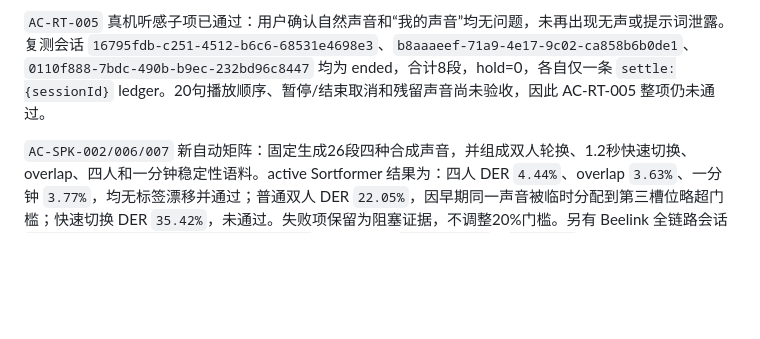
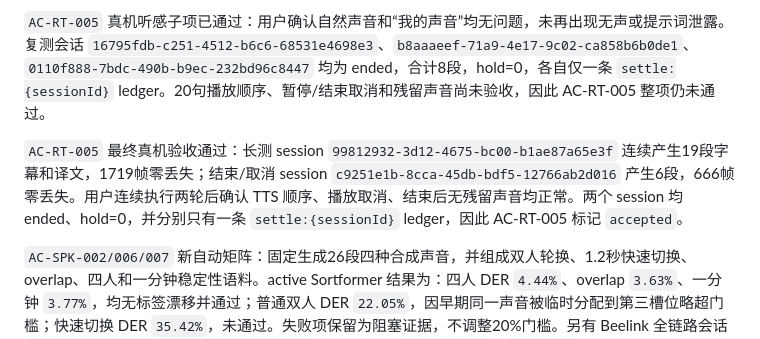
Before and after one commit to xutianliang77-create/ai-phone, a Markdown page: docs/ai-phone-optimization-acceptance-plan.md, the part around the change. GitHub-like rendering; blank space fills up the shorter version.

Commit message:
docs: accept online tts queue

```diff
--- a/docs/ai-phone-optimization-acceptance-plan.md
+++ b/docs/ai-phone-optimization-acceptance-plan.md
@@ -156,6 +156,8 @@ TTS 回灌指标由 App playback gate/AEC 验收，不能把 VAD 对合成语音
 
 `AC-RT-005` 真机听感子项已通过：用户确认自然声音和“我的声音”均无问题，未再出现无声或提示词泄露。复测会话 `16795fdb-c251-4512-b6c6-68531e4698e3`、`b8aaaeef-71a9-4e17-9c02-ca858b6b0de1`、`0110f888-7bdc-490b-b9ec-232bd96c8447` 均为 ended，合计8段，hold=0，各自仅一条 `settle:{sessionId}` ledger。20句播放顺序、暂停/结束取消和残留声音尚未验收，因此 AC-RT-005 整项仍未通过。
 
+`AC-RT-005` 最终真机验收通过：长测 session `99812932-3d12-4675-bc00-b1ae87a65e3f` 连续产生19段字幕和译文，1719帧零丢失；结束/取消 session `c9251e1b-8cca-45db-bdf5-12766ab2d016` 产生6段，666帧零丢失。用户连续执行两轮后确认 TTS 顺序、播放取消、结束后无残留声音均正常。两个 session 均 ended、hold=0，并分别只有一条 `settle:{sessionId}` ledger，因此 AC-RT-005 标记 `accepted`。
+
 `AC-SPK-002/006/007` 新自动矩阵：固定生成26段四种合成声音，并组成双人轮换、1.2秒快速切换、overlap、四人和一分钟稳定性语料。active Sortformer 结果为：四人 DER `4.44%`、overlap `3.63%`、一分钟 `3.77%`，均无标签漂移并通过；普通双人 DER `22.05%`，因早期同一声音被临时分配到第三槽位略超门槛；快速切换 DER `35.42%`，未通过。失败项保留为阻塞证据，不调整20%门槛。另有 Beelink 全链路会话 `25b48a5c-3cff-490b-8091-929b62d91f2a` 通过，保存 `speaker_1/2`、`turn_1/2`、中英文画像，hit=1、drop/miss/error/race=0、确认延迟880ms。
 
 `AC-DEP-001/002` 服务器阶段证据：Beelink 使用 `ai-phone-api` 与 `ai-phone-gateway` 两个 `restart: unless-stopped` 容器运行同一非 root 镜像，API `/health` 宣告 `ws://100.110.127.117:3111/realtime`，Gateway 为 Hy-MT2 + HTTP ASR + active Speaker + API history sink 且 release readiness ready。原 Mac JSON store 和7份声音引用已迁移；iPhone Profile 只包含 Beelink API 地址，Mac `3110/3111` 停止后真机会话 `23705ff5-67ea-4955-84e1-f4b8bfae63e7` 仍上传540帧、结束并保存10段/57秒，证明两层部署和手机配置边界通过。`OPT-DEP-002` 仍需补按 call 启动 Worker 与 VoxCPM2 联合验收。
```
Also changed, not shown: docs/ai-phone-optimization-development-tasks.md (+1 -1 lines).
